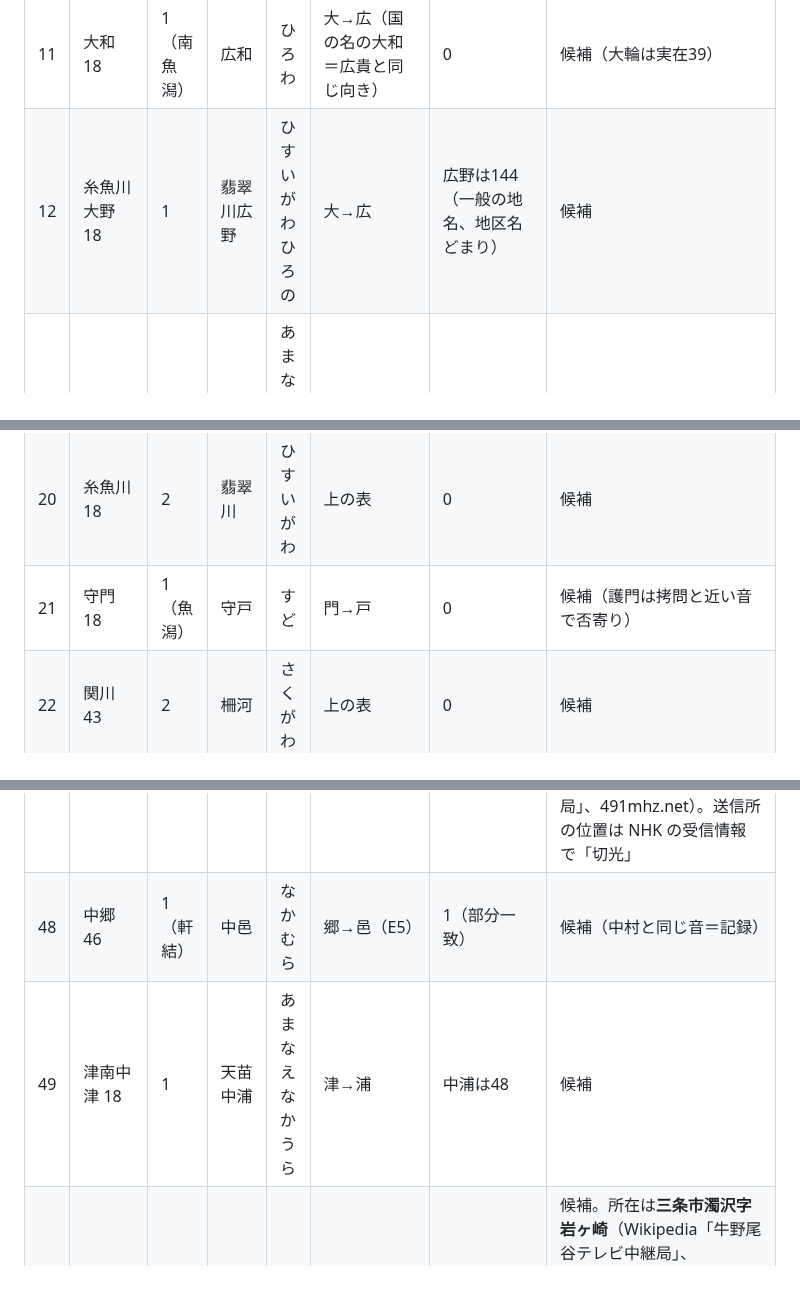
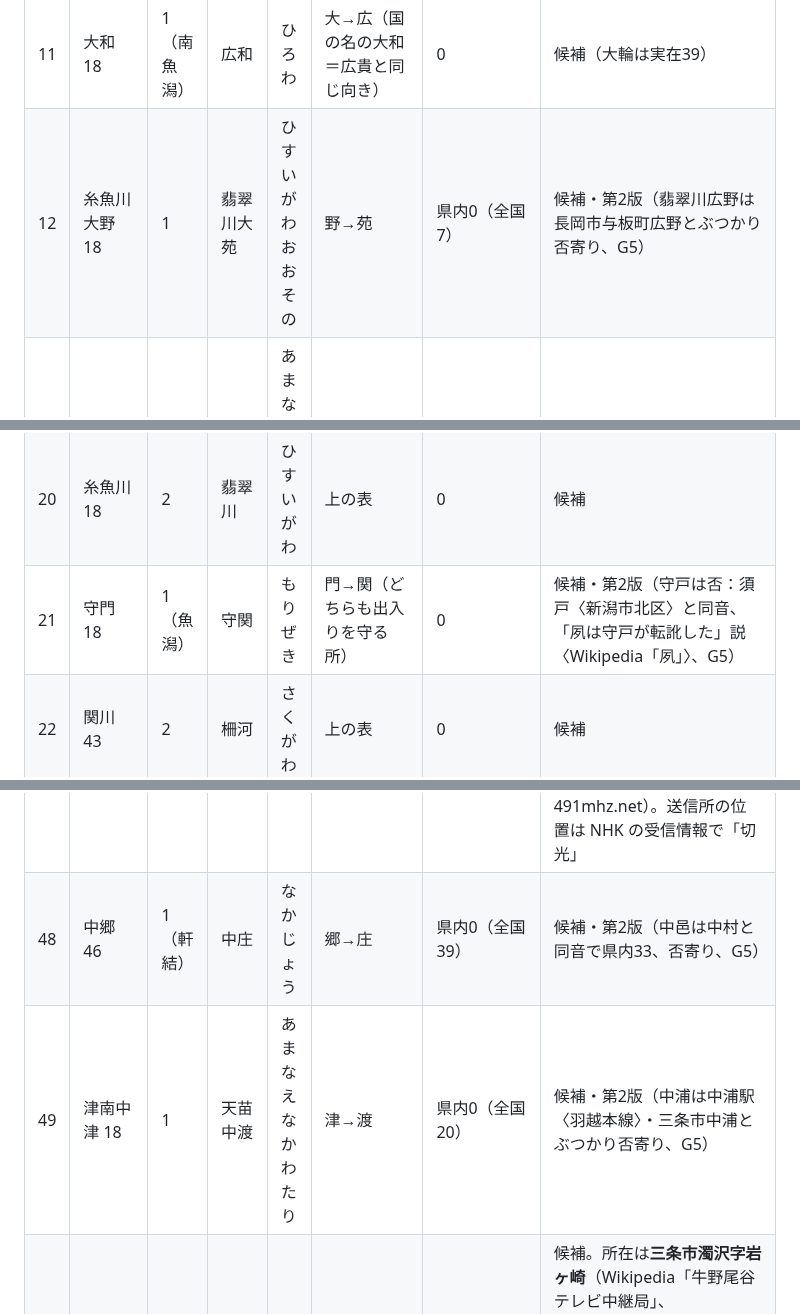
Before and after one commit to GinCYagi/HNS, a Markdown page: docs/proposals/2026-10-05_bsr_relay_candidates.md, 3 parts joined by grey strips. Drawn GitHub-style; blank space fills up the shorter version.

Commit message:
提案 第2版：中継局の名前、G5 の査読で県内の実在とぶつかる5件を差し替え（守関・翡翠川大苑・湯之洞・中庄・天苗中渡）、勝樹の読みを直す。同音9件と名香は Gin に
Co-Authored-By: Claude Opus 5.5 <noreply@anthropic.com>

```diff
--- a/docs/proposals/2026-10-05_bsr_relay_candidates.md
+++ b/docs/proposals/2026-10-05_bsr_relay_candidates.md
@@ -57,7 +57,7 @@
 | 9 | 鹿瀬 17 | — | 鹿淵 | かのふち | 瀬→淵 | — | 決定。BSN 17ch は親局と同じ周波数（SFN）。民放の鹿瀬局は兎ヶ倉山のテレビ塔（地元の看板の表記。NHK の一覧は「兎倉山」と書くが、資料の書き方の違いとして注記だけ。決定どおり兎ヶ倉山） |
 | 10 | 津川 39 | 1（閼伽町） | 川湊 | かわみなと | G-01（河港の町） | — | 第1稿 |
 | 11 | 大和 18 | 1（南魚潟） | 広和 | ひろわ | 大→広（国の名の大和＝広貴と同じ向き） | 0 | 候補（大輪は実在39） |
-| 12 | 糸魚川大野 18 | 1 | 翡翠川広野 | ひすいがわひろの | 大→広 | 広野は144（一般の地名、地区名どまり） | 候補 |
+| 12 | 糸魚川大野 18 | 1 | 翡翠川大苑 | ひすいがわおおその | 野→苑 | 県内0（全国7） | 候補・第2版（翡翠川広野は長岡市与板町広野とぶつかり否寄り、G5） |
 | 13 | 津南田中 17 | 1 | 天苗原中 | あまなえはらなか | 田→原 | 原中は314 | 候補 |
 | 14 | 村上 18 | 2 | 鮭里 | さけさと | 上の表 | 0 | 候補 |
 | 15 | 両津 36 | 1（朱島） | 両浦 | りょううら | 津→浦 | 0 | 候補 |
@@ -66,7 +66,7 @@
 | 18 | 津南上郷 18 | 1 | 天苗上里 | あまなえかみさと | 郷→里 | 上里は77 | 候補（上邑も可、E5） |
 | 19 | 妙高高原 44 | 1 | 名香高原 | みょうこうこうげん | 親から | 0 | 候補 |
 | 20 | 糸魚川 18 | 2 | 翡翠川 | ひすいがわ | 上の表 | 0 | 候補 |
-| 21 | 守門 18 | 1（魚潟） | 守戸 | すど | 門→戸 | 0 | 候補（護門は拷問と近い音で否寄り） |
+| 21 | 守門 18 | 1（魚潟） | 守関 | もりぜき | 門→関（どちらも出入りを守る所） | 0 | 候補・第2版（守戸は否：須戸〈新潟市北区〉と同音、「夙は守戸が転訛した」説〈Wikipedia「夙」〉、G5） |
 | 22 | 関川 43 | 2 | 柵河 | さくがわ | 上の表 | 0 | 候補 |
 | 23 | 栃尾 43 | 1（遠岡） | 栃峰 | とちみね | 尾→峰 | 0 | 候補（楢尾は静岡に実在） |
 | 24 | 糸魚川早川 32 | 1 | 翡翠川早瀬 | ひすいがわはやせ | 川→瀬 | 早瀬は56 | 候補 |
@@ -93,8 +93,8 @@
 | 45 | 新津 36 | 1（りゅうと市） | 新浦 | にいうら | 津→浦 | 14（部分一致） | 第1稿（りゅうと市の中＝Gin の裁量） |
 | 46 | 下相川 17 | 1（朱島） | 下相江 | しもあいえ | 相江から | 0 | 候補 |
 | 47 | 牧 43 | 1（軒結） | 牧苑 | まきその | 牧に苑を添える | 未照合 | 候補（槙は糸魚川市に実在で否）。所在は**上越市牧区切光字長瀬原**（切光集落の北）、安塚局を受けて送り直すミニサテ局（ALM 総監督の確認、Gin の資料。Wikipedia「牧テレビ中継局」、491mhz.net）。送信所の位置は NHK の受信情報で「切光」 |
-| 48 | 中郷 46 | 1（軒結） | 中邑 | なかむら | 郷→邑（E5） | 1（部分一致） | 候補（中村と同じ音＝記録） |
-| 49 | 津南中津 18 | 1 | 天苗中浦 | あまなえなかうら | 津→浦 | 中浦は48 | 候補 |
+| 48 | 中郷 46 | 1（軒結） | 中庄 | なかじょう | 郷→庄 | 県内0（全国39） | 候補・第2版（中邑は中村と同音で県内33、否寄り、G5） |
+| 49 | 津南中津 18 | 1 | 天苗中渡 | あまなえなかわたり | 津→渡 | 県内0（全国20） | 候補・第2版（中浦は中浦駅〈羽越本線〉・三条市中浦とぶつかり否寄り、G5） |
 | 50 | 牛野尾谷 44 | 1（参坊） | 牛原尾沢 | うしはらおざわ | 野→原、谷→沢 | 0 | 候補。所在は**三条市濁沢字岩ヶ崎**（Wikipedia「牛野尾谷テレビ中継局」、ina4n.com。読み うしのおだに）。親は三条＝参坊（`2026-10-03_sanjo_candidates.md`、正本）。送信所の山の名前は資料で食い違う：ina4n.com＝蕗山の中腹、NHK の受信情報＝「前山」（両方を並べて Gin に見せる）。全局 0.3W、2010-11-01 開局、三条市の一部（約130世帯） |
 | 51 | 関川女川 28 | 1 | 柵河女河 | さくがわめかわ | 川→河 | 0 | 候補 |
 | 52 | 柏崎山口 24 | 1 | 標先岳口 | しるべさきたけぐち | 山→岳（岳桃県と同じ） | 0 | 候補 |
```
Also changed, not shown: other parts of docs/proposals/2026-10-05_bsr_relay_candidates.md (+11 -3 lines).
